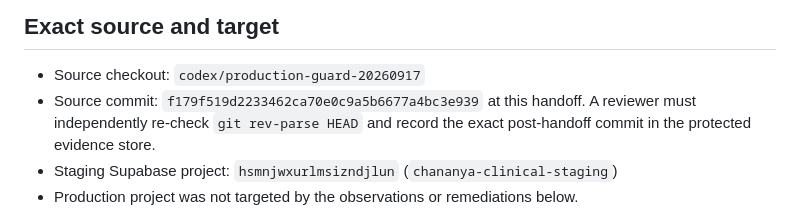
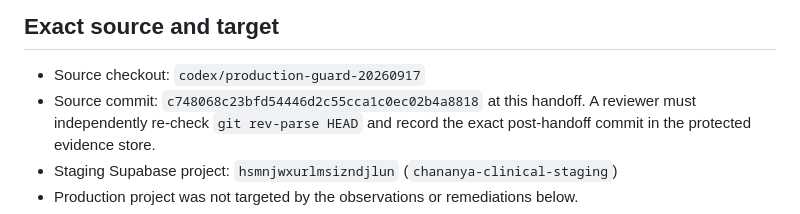
Before and after one commit to apisarit/chananya-clinical-wellness-os, a Markdown page: docs/STAGING_SECURITY_REVIEW_HANDOFF_20260917.md, the part around the change. Rendered like a GitHub page.

Commit message:
Refresh staging handoff commit identity

```diff
--- a/docs/STAGING_SECURITY_REVIEW_HANDOFF_20260917.md
+++ b/docs/STAGING_SECURITY_REVIEW_HANDOFF_20260917.md
@@ -10,7 +10,7 @@ any production gate as passed.
 ## Exact source and target
 
 - Source checkout: `codex/production-guard-20260917`
-- Source commit: `f179f519d2233462ca70e0c9a5b6677a4bc3e939` at this handoff.
+- Source commit: `c748068c23bfd54446d2c55cca1c0ec02b4a8818` at this handoff.
   A reviewer must independently re-check `git rev-parse HEAD` and record the
   exact post-handoff commit in the protected evidence store.
 - Staging Supabase project: `hsmnjwxurlmsizndjlun` (`chananya-clinical-staging`)
```
